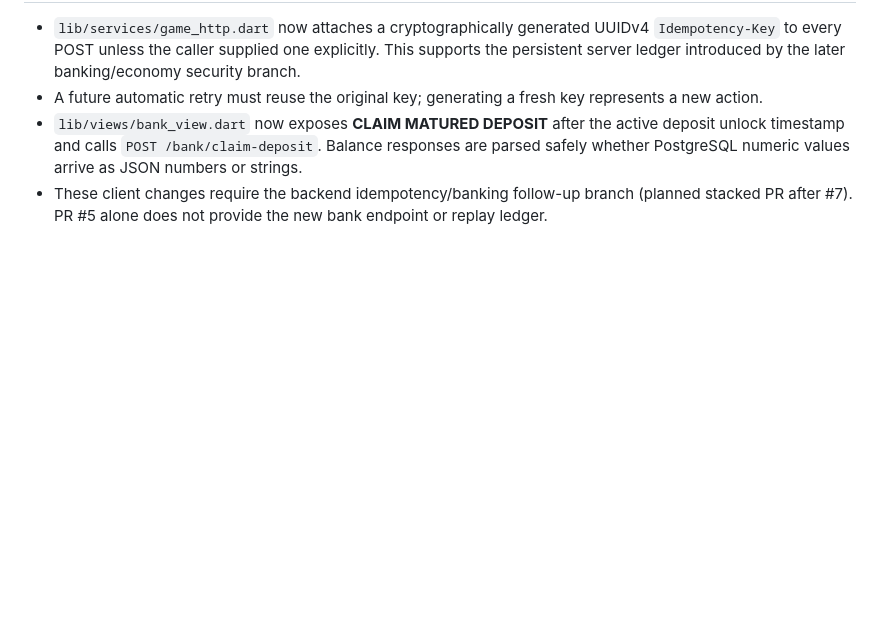
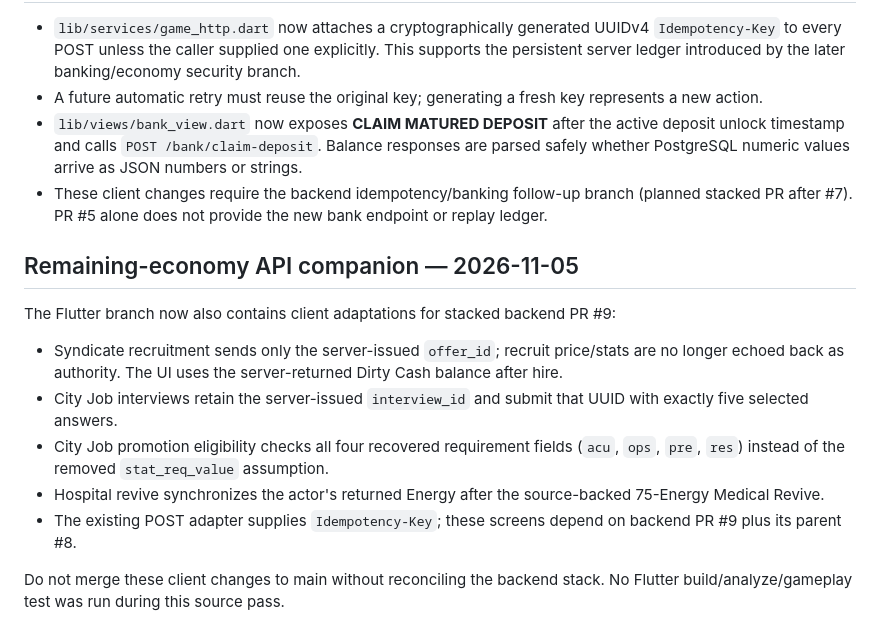
Before and after one commit to Dropnike21/cold-streets, a Markdown page: docs/FLUTTER_SUPABASE_AUTH_ROLLOUT.md, the part around the change. GitHub-like rendering; blank space fills up the shorter version.

Commit message:
docs(flutter): record PR9 recruit, interview, promotion and revive API dependencies

```diff
--- a/docs/FLUTTER_SUPABASE_AUTH_ROLLOUT.md
+++ b/docs/FLUTTER_SUPABASE_AUTH_ROLLOUT.md
@@ -59,3 +59,15 @@ The current Node backend is not deployed; **\`API_BASE_URL\` must point to an ac
 - A future automatic retry must reuse the original key; generating a fresh key represents a new action.
 - `lib/views/bank_view.dart` now exposes **CLAIM MATURED DEPOSIT** after the active deposit unlock timestamp and calls `POST /bank/claim-deposit`. Balance responses are parsed safely whether PostgreSQL numeric values arrive as JSON numbers or strings.
 - These client changes require the backend idempotency/banking follow-up branch (planned stacked PR after #7). PR #5 alone does not provide the new bank endpoint or replay ledger.
+
+## Remaining-economy API companion — 2026-11-05
+
+The Flutter branch now also contains client adaptations for stacked backend PR #9:
+
+- Syndicate recruitment sends only the server-issued `offer_id`; recruit price/stats are no longer echoed back as authority. The UI uses the server-returned Dirty Cash balance after hire.
+- City Job interviews retain the server-issued `interview_id` and submit that UUID with exactly five selected answers.
+- City Job promotion eligibility checks all four recovered requirement fields (`acu`, `ops`, `pre`, `res`) instead of the removed `stat_req_value` assumption.
+- Hospital revive synchronizes the actor's returned Energy after the source-backed 75-Energy Medical Revive.
+- The existing POST adapter supplies `Idempotency-Key`; these screens depend on backend PR #9 plus its parent #8.
+
+Do not merge these client changes to main without reconciling the backend stack. No Flutter build/analyze/gameplay test was run during this source pass.
```
